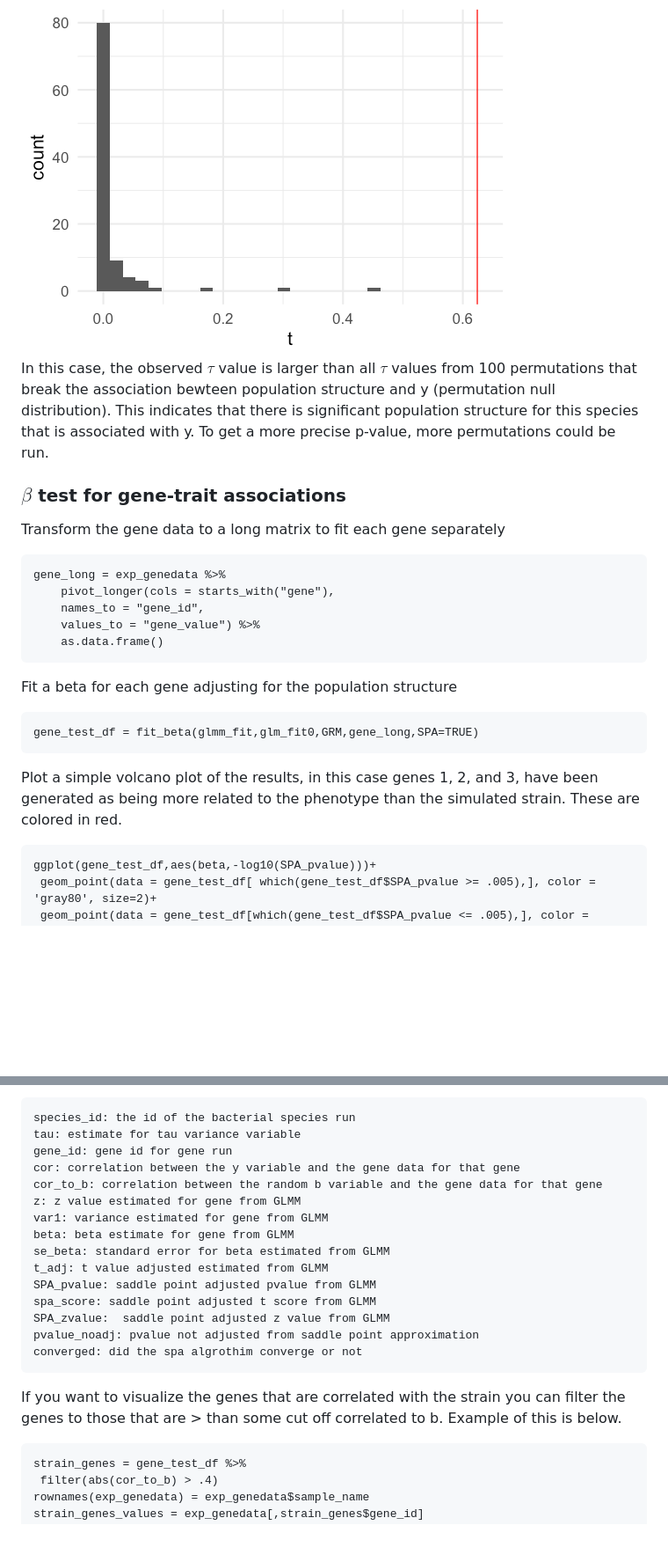
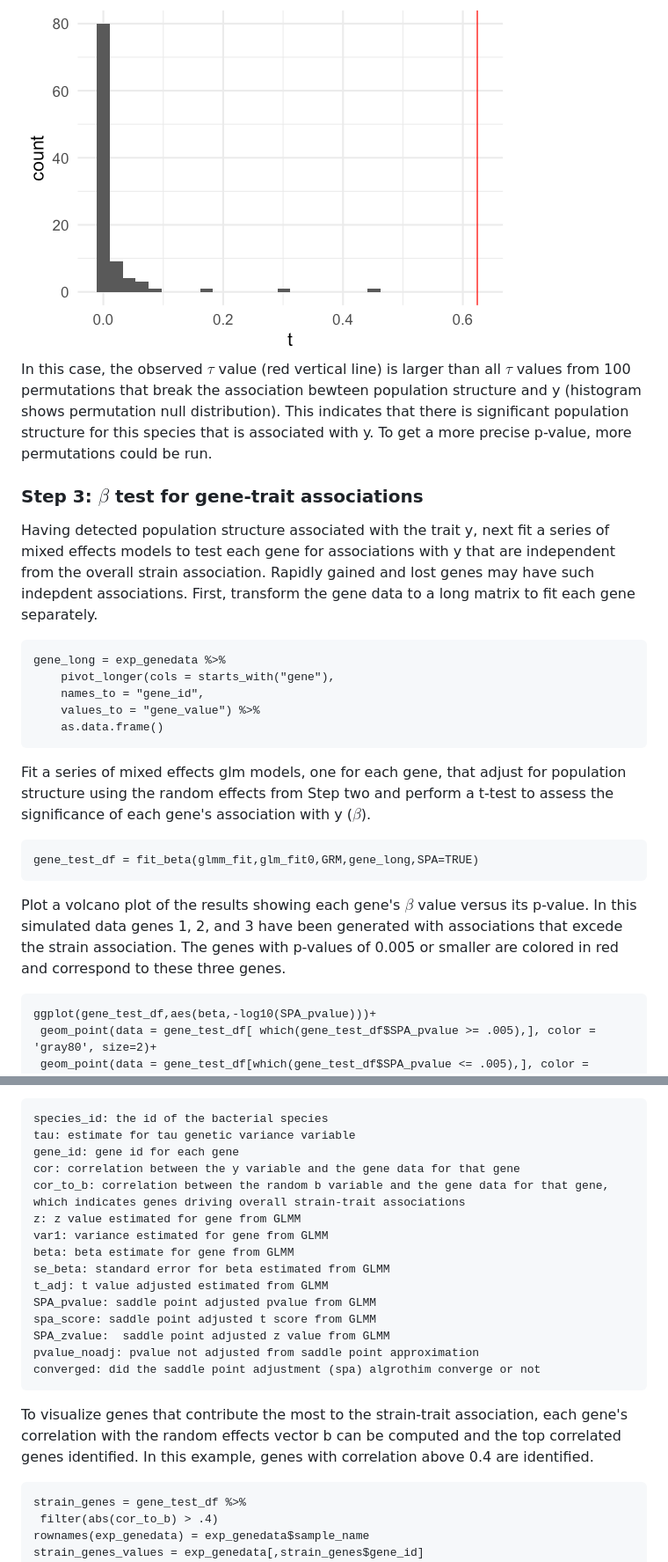
Before and after one commit to miriam-goldman/microSLAM, a Markdown page: README.md, 2 parts joined by grey strips. Shown: that part at 88% size. Drawn GitHub-style; blank space fills up the shorter version.

Commit message:
Update README.md
Edited description of the beta test (step 3).

````diff
--- a/README.md
+++ b/README.md
@@ -101,11 +101,11 @@ pvalue = sum(tautestfit$t >= glmm_fit$t)/n_tau
 
 <img src="https://github.com/miriam-goldman/microSLAM/blob/main/other/permutationnew.png" with=400>
 
-In this case, the observed $\tau$ value is larger than all $\tau$ values from 100 permutations that break the association bewteen population structure and y (permutation null distribution). This indicates that there is significant population structure for this species that is associated with y. To get a more precise p-value, more permutations could be run.
+In this case, the observed $\tau$ value (red vertical line) is larger than all $\tau$ values from 100 permutations that break the association bewteen population structure and y (histogram shows permutation null distribution). This indicates that there is significant population structure for this species that is associated with y. To get a more precise p-value, more permutations could be run.
 
-### $\beta$ test for gene-trait associations
+### Step 3: $\beta$ test for gene-trait associations
 
-Transform the gene data to a long matrix to fit each gene separately
+Having detected population structure associated with the trait y, next fit a series of mixed effects models to test each gene for associations with y that are independent from the overall strain association. Rapidly gained and lost genes may have such indepdent associations. First, transform the gene data to a long matrix to fit each gene separately.
 
 ```
 gene_long = exp_genedata %>%
@@ -115,13 +115,13 @@ gene_long = exp_genedata %>%
     as.data.frame()
 ```
 
-Fit a beta for each gene adjusting for the population structure
+Fit a series of mixed effects glm models, one for each gene, that adjust for population structure using the random effects from Step two and perform a t-test to assess the significance of each gene's association with y ($\beta$).
 
 ```
 gene_test_df = fit_beta(glmm_fit,glm_fit0,GRM,gene_long,SPA=TRUE)
 ```
 
-Plot a simple volcano plot of the results, in this case genes 1, 2, and 3, have been generated as being more related to the phenotype than the simulated strain. These are colored in red.
+Plot a volcano plot of the results showing each gene's $\beta$ value versus its p-value. In this simulated data genes 1, 2, and 3 have been generated with associations that excede the strain association. The genes with p-values of 0.005 or smaller are colored in red and correspond to these three genes.
 
 ```
 ggplot(gene_test_df,aes(beta,-log10(SPA_pvalue)))+
@@ -143,11 +143,11 @@ Example output dataframe for $\beta$ test
 Columns are:
 
 ```
-species_id: the id of the bacterial species run
-tau: estimate for tau variance variable
-gene_id: gene id for gene run
+species_id: the id of the bacterial species
+tau: estimate for tau genetic variance variable
+gene_id: gene id for each gene
 cor: correlation between the y variable and the gene data for that gene
-cor_to_b: correlation between the random b variable and the gene data for that gene
+cor_to_b: correlation between the random b variable and the gene data for that gene, which indicates genes driving overall strain-trait associations
 z: z value estimated for gene from GLMM
 var1: variance estimated for gene from GLMM
 beta: beta estimate for gene from GLMM
@@ -157,11 +157,10 @@ SPA_pvalue: saddle point adjusted pvalue from GLMM
 spa_score: saddle point adjusted t score from GLMM
 SPA_zvalue:  saddle point adjusted z value from GLMM
 pvalue_noadj: pvalue not adjusted from saddle point approximation
-converged: did the spa algrothim converge or not
+converged: did the saddle point adjustment (spa) algrothim converge or not
 ```
 
-If you want to visualize the genes that are correlated with the strain you can filter the genes to those that are > than some cut off correlated to b. Example of this is below.
-
+To visualize genes that contribute the most to the strain-trait association, each gene's correlation with the random effects vector b can be computed and the top correlated genes identified. In this example, genes with correlation above 0.4 are identified.
 
 ```
 strain_genes = gene_test_df %>%
````
Also changed, not shown: other parts of README.md (+1 -1 lines).
